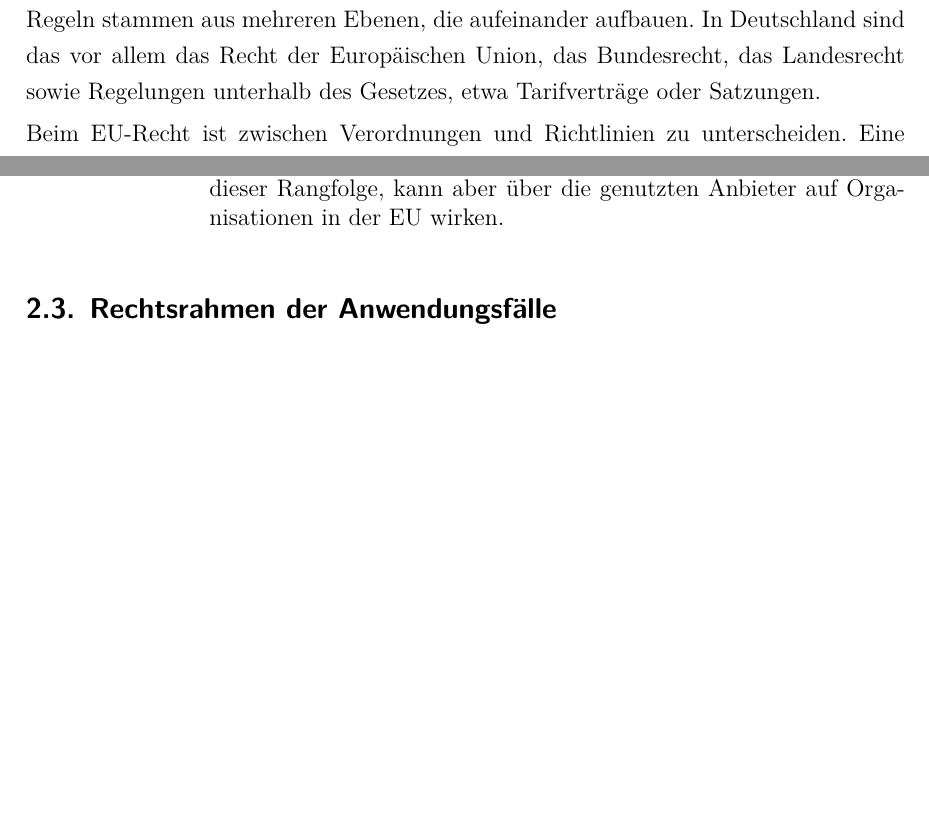
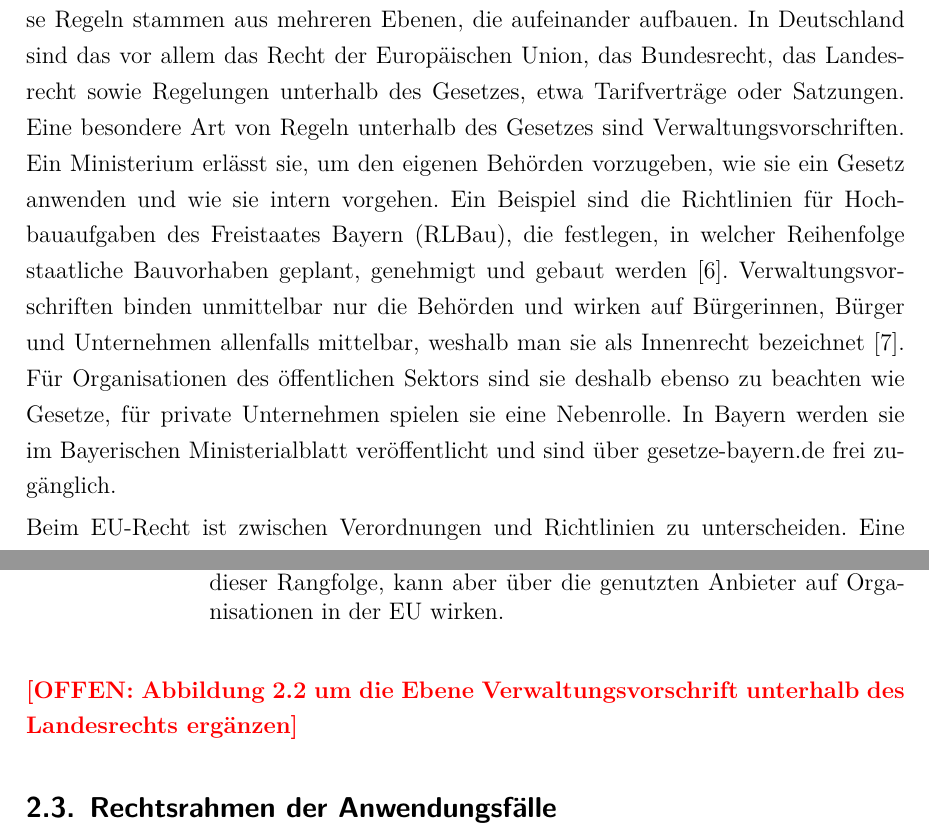
Before and after one commit to SebastianHaug35/Masterthesis_Experiment, a LaTeX thesis (thesis/latex/thesis.tex, which reads thesis/latex/chapters/02_grundlagen.tex): two parts of pages 16 and 18 of 69 before the commit and two parts of pages 16 and 19 of 70 after it, joined at a grey line, cut so that both start at the same text, the shorter picture padded with empty space. Compiled offline with XeLaTeX; a missing font is replaced by an installed copy or a similar font.

Commit message:
thesis: Verwaltungsvorschriften in 2.2 ergänzt (Quellen RLBau, WD 3-088/24)
Co-Authored-By: Claude Opus 5.5 <noreply@anthropic.com>
Claude-Session: https://claude.ai/code/session_01TX7uZYTcYrXrTLnpze3VB4

```diff
--- a/thesis/latex/chapters/02_grundlagen.tex
+++ b/thesis/latex/chapters/02_grundlagen.tex
@@ -47,6 +47,13 @@ Diese Arbeit verwendet drei Ebenen, weil auch die Vergleichsstudie von Sai et al
 Compliance bedeutet, dass eine Organisation die für sie geltenden Regeln einhält.
 Diese Regeln stammen aus mehreren Ebenen, die aufeinander aufbauen.
 In Deutschland sind das vor allem das Recht der Europäischen Union, das Bundesrecht, das Landesrecht sowie Regelungen unterhalb des Gesetzes, etwa Tarifverträge oder Satzungen.
+% Verwaltungsvorschriften, Sätze 1-6 abgesegnet am 23.11.2026
+Eine besondere Art von Regeln unterhalb des Gesetzes sind Verwaltungsvorschriften.
+Ein Ministerium erlässt sie, um den eigenen Behörden vorzugeben, wie sie ein Gesetz anwenden und wie sie intern vorgehen.
+Ein Beispiel sind die Richtlinien für Hochbauaufgaben des Freistaates Bayern (RLBau), die festlegen, in welcher Reihenfolge staatliche Bauvorhaben geplant, genehmigt und gebaut werden~\cite{rlbau2026}.
+Verwaltungsvorschriften binden unmittelbar nur die Behörden und wirken auf Bürgerinnen, Bürger und Unternehmen allenfalls mittelbar, weshalb man sie als Innenrecht bezeichnet~\cite{wd2024foerderrichtlinien}.
+Für Organisationen des öffentlichen Sektors sind sie deshalb ebenso zu beachten wie Gesetze, für private Unternehmen spielen sie eine Nebenrolle.
+In Bayern werden sie im Bayerischen Ministerialblatt veröffentlicht und sind über gesetze-bayern.de frei zugänglich.
 
 Beim EU-Recht ist zwischen Verordnungen und Richtlinien zu unterscheiden.
 Eine Verordnung gilt unmittelbar in allen Mitgliedstaaten.
@@ -120,6 +127,7 @@ Im Gegenzug erarbeiten sie auf Auftrag der Kommission harmonisierte Normen, die
   \caption[Ebenen der Rechtsquellen]{Die Abbildung zeigt die Ebenen der Rechtsquellen und ihre Rangfolge. Durchgezogene Linien stehen für den Vorrang der höheren Ebene, gestrichelte Linien für lose Abhängigkeiten wie die Umsetzung einer Richtlinie oder den Verweis auf eine Norm. Die Darstellung ist eine eigene Vereinfachung in Anlehnung an Artikel~288 AEUV~\cite{aeuv} und Artikel~31 Grundgesetz~\cite{gg}, die Beispiele dienen nur der Veranschaulichung. Ausländisches Recht wie der CLOUD Act steht außerhalb dieser Rangfolge, kann aber über die genutzten Anbieter auf Organisationen in der EU wirken.}
   \label{fig:rechtsquellen}
 \end{figure}
+\offen{Abbildung~\ref{fig:rechtsquellen} um die Ebene Verwaltungsvorschrift unterhalb des Landesrechts ergänzen}
 
 \subsection{Rechtsrahmen der Anwendungsfälle}
 % Einleitung 2.3, Sätze 1-7 abgesegnet am 31.10.2026
```
Also changed, not shown: thesis/latex/literatur.bib (+14 -0 lines).
